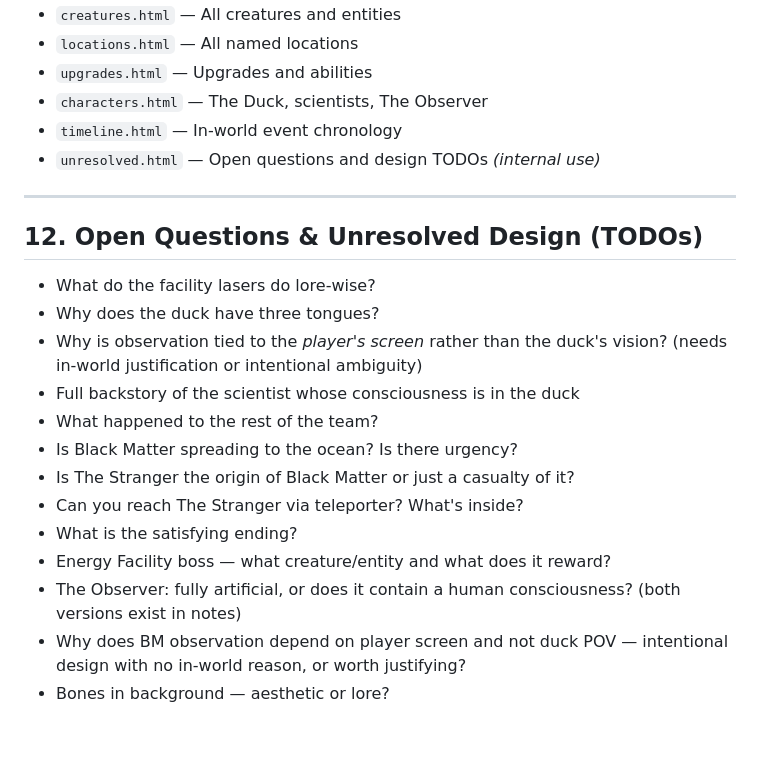
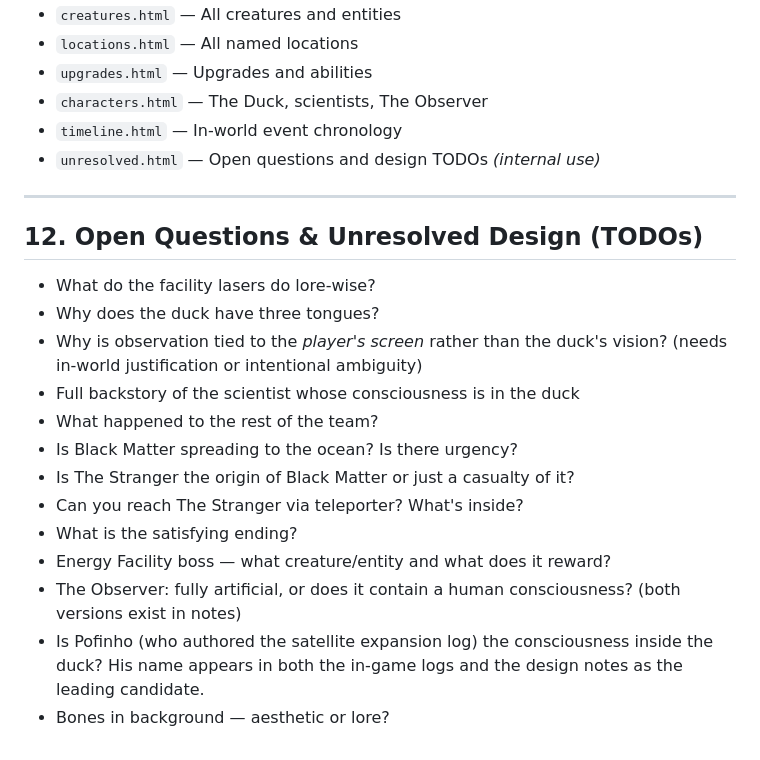
Before and after one commit to heldergomesramos/pato-em-fradelos-wiki, a Markdown page: CONTEXT.md, the part around one of its changes. GitHub-like rendering.

```diff
--- a/CONTEXT.md
+++ b/CONTEXT.md
@@ -243,7 +292,7 @@ After using a large teleporter, the duck temporarily turns fully black and can t
 - `upgrades.html` — Upgrades and abilities
 - `characters.html` — The Duck, scientists, The Observer
 - `timeline.html` — In-world event chronology
-- `unresolved.html` — Open questions and design TODOs *(internal use)*
+- `unresolved.html` — Open questions and design TODOs _(internal use)_
 
 ---
 
@@ -251,7 +300,7 @@ After using a large teleporter, the duck temporarily turns fully black and can t
 
 - What do the facility lasers do lore-wise?
 - Why does the duck have three tongues?
-- Why is observation tied to the *player's screen* rather than the duck's vision? (needs in-world justification or intentional ambiguity)
+- Why is observation tied to the _player's screen_ rather than the duck's vision? (needs in-world justification or intentional ambiguity)
 - Full backstory of the scientist whose consciousness is in the duck
 - What happened to the rest of the team?
 - Is Black Matter spreading to the ocean? Is there urgency?
@@ -260,5 +309,5 @@ After using a large teleporter, the duck temporarily turns fully black and can t
 - What is the satisfying ending?
 - Energy Facility boss — what creature/entity and what does it reward?
 - The Observer: fully artificial, or does it contain a human consciousness? (both versions exist in notes)
-- Why does BM observation depend on player screen and not duck POV — intentional design with no in-world reason, or worth justifying?
+- Is Pofinho (who authored the satellite expansion log) the consciousness inside the duck? His name appears in both the in-game logs and the design notes as the leading candidate.
 - Bones in background — aesthetic or lore?
```
Also changed, not shown: other parts of CONTEXT.md (+75 -26 lines).
